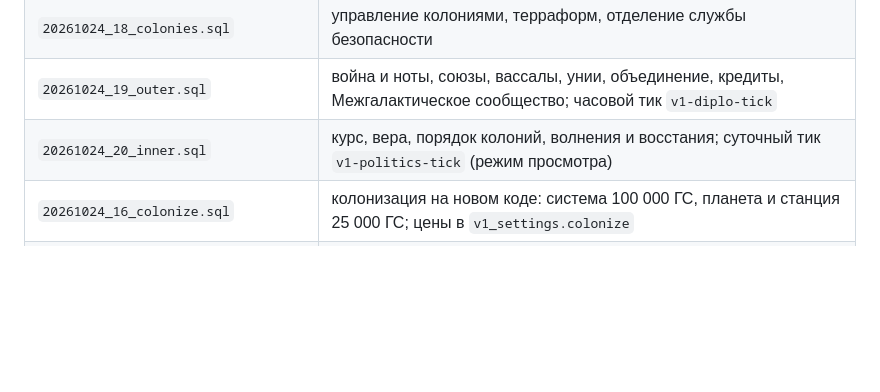
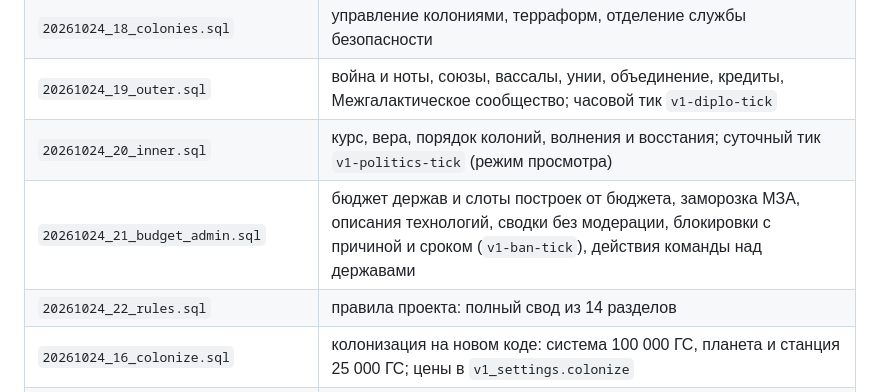
Before and after one commit to purpleglock/Classic-Era-1.0, a Markdown page: LAUNCH.md, the part around one of its changes. GitHub-like rendering; blank space fills up the shorter version.

```diff
--- a/LAUNCH.md
+++ b/LAUNCH.md
@@ -36,6 +36,8 @@
 | `20261024_18_colonies.sql` | управление колониями, терраформ, отделение службы безопасности |
 | `20261024_19_outer.sql` | война и ноты, союзы, вассалы, унии, объединение, кредиты, Межгалактическое сообщество; часовой тик `v1-diplo-tick` |
 | `20261024_20_inner.sql` | курс, вера, порядок колоний, волнения и восстания; суточный тик `v1-politics-tick` (режим просмотра) |
+| `20261024_21_budget_admin.sql` | бюджет держав и слоты построек от бюджета, заморозка МЗА, описания технологий, сводки без модерации, блокировки с причиной и сроком (`v1-ban-tick`), действия команды над державами |
+| `20261024_22_rules.sql` | правила проекта: полный свод из 14 разделов |
 | `20261024_16_colonize.sql` | колонизация на новом коде: система 100 000 ГС, планета и станция 25 000 ГС; цены в `v1_settings.colonize` |
 | `20261023_14_docs_avatars.sql` | согласие с новыми документами (редакция 2026-10-24), свои аватарки игроков, команде можно служебные слова в имени |
 
```
Also changed, not shown: other parts of LAUNCH.md (+1 -1 lines), docs/cabinet-rework.md (+4 -2 lines).
